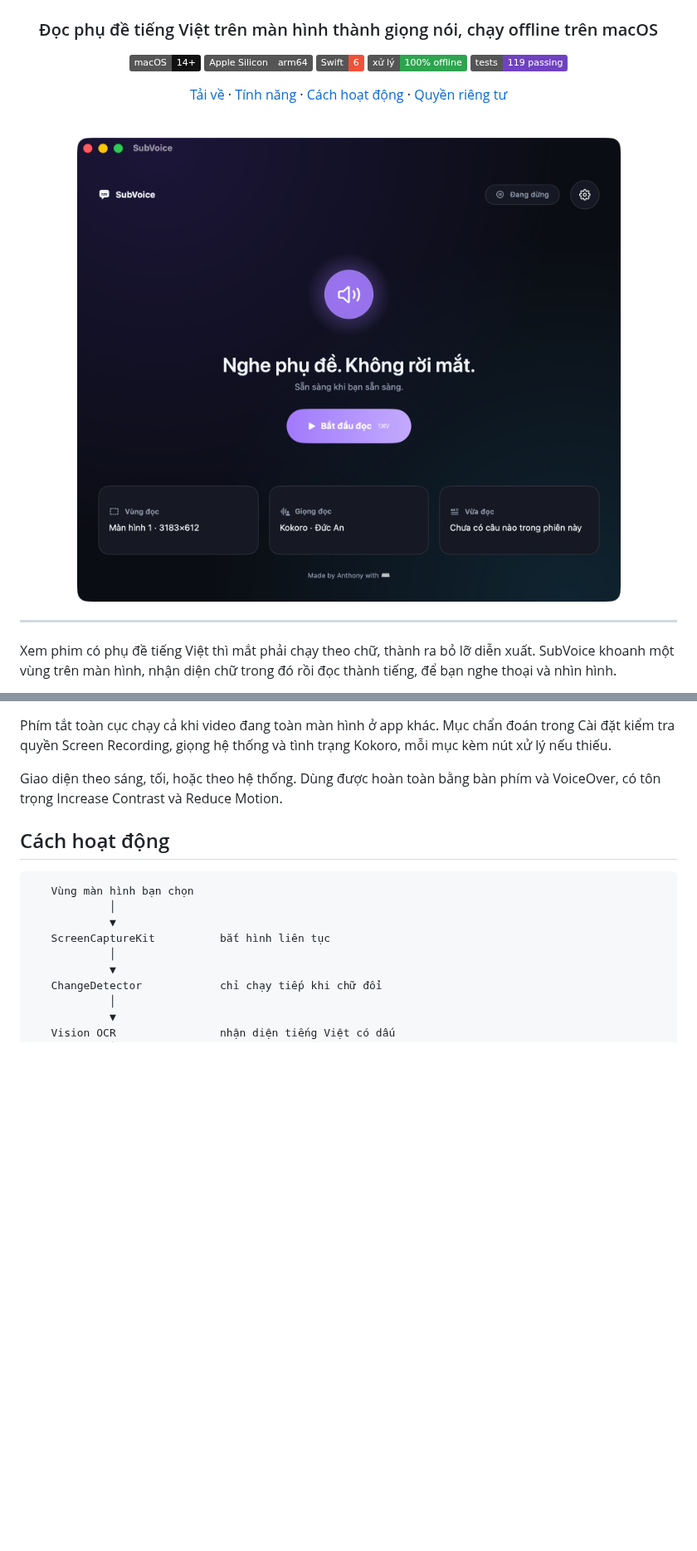
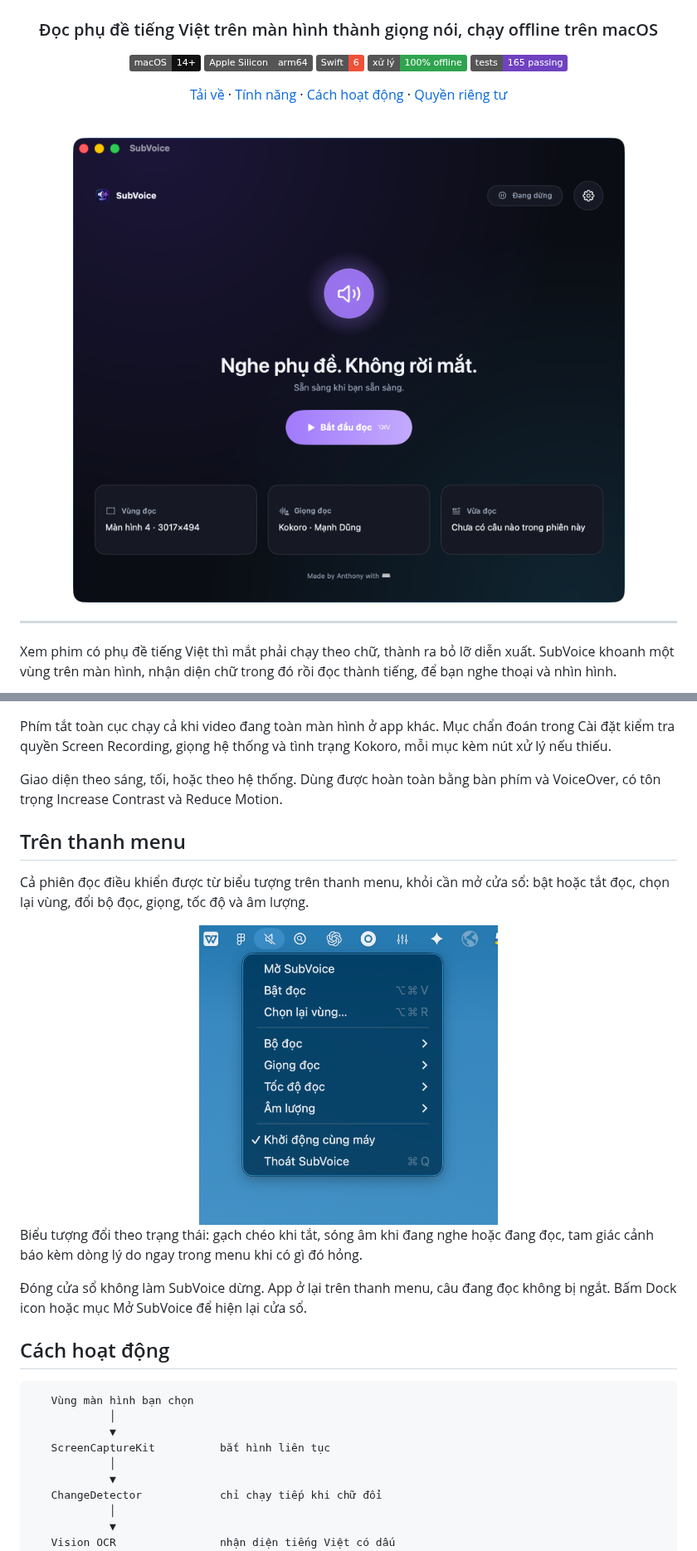
Before and after one commit to hoanganhuynh/subvoice, a Markdown page: README.md, 2 parts joined by grey strips. Shown at 83% size. GitHub-like rendering; pictures changed too: Resources/Screenshots/main-window.png, Resources/Screenshots/menu-bar.png (added); badges without logos; blank space fills up the shorter version.

Commit message:
docs: cap nhat README cho 0.1.5
- Badge va muc Kiem thu: 119 test/11 suite -> 165 test/13 suite, lay tu
  `swift test` chu khong uoc luong.
- Chup lai main-window.png tu app 0.1.5. Anh cu tu 01/09 con dung SF Symbol
  captions.bubble.fill o thanh tren, khong con khop sau khi doi sang icon that.
- Them muc "Tren thanh menu" kem anh menu-bar.png: dieu khien ca phien tu thanh
  menu, va icon doi theo 5 trang thai trong MenuBarController. Cau ve viec dong
  cua so khong lam app dung duoc doi tu muc Phim tat len day, khong de lap.

Co-Authored-By: Claude Opus 5 <noreply@anthropic.com>

````diff
--- a/README.md
+++ b/README.md
@@ -10,7 +10,7 @@
 [![Apple Silicon](https://img.shields.io/badge/Apple_Silicon-arm64-555555?logo=apple&logoColor=white)](#yêu-cầu)
 [![Swift 6](https://img.shields.io/badge/Swift-6-F05138?logo=swift&logoColor=white)](https://www.swift.org/)
 [![Offline](https://img.shields.io/badge/xử_lý-100%25_offline-2ea44f)](#quyền-riêng-tư)
-[![Tests](https://img.shields.io/badge/tests-119_passing-6f42c1)](#kiểm-thử)
+[![Tests](https://img.shields.io/badge/tests-165_passing-6f42c1)](#kiểm-thử)
 
 [Tải về](#tải-về) · [Tính năng](#tính-năng) · [Cách hoạt động](#cách-hoạt-động) · [Quyền riêng tư](#quyền-riêng-tư)
 
@@ -103,6 +103,18 @@ Phím tắt toàn cục chạy cả khi video đang toàn màn hình ở app kh
 
 Giao diện theo sáng, tối, hoặc theo hệ thống. Dùng được hoàn toàn bằng bàn phím và VoiceOver, có tôn trọng Increase Contrast và Reduce Motion.
 
+## Trên thanh menu
+
+Cả phiên đọc điều khiển được từ biểu tượng trên thanh menu, khỏi cần mở cửa sổ: bật hoặc tắt đọc, chọn lại vùng, đổi bộ đọc, giọng, tốc độ và âm lượng.
+
+<div align="center">
+<img src="Resources/Screenshots/menu-bar.png" alt="Menu của SubVoice trên thanh menu" width="360">
+</div>
+
+Biểu tượng đổi theo trạng thái: gạch chéo khi tắt, sóng âm khi đang nghe hoặc đang đọc, tam giác cảnh báo kèm dòng lý do ngay trong menu khi có gì đó hỏng.
+
+Đóng cửa sổ không làm SubVoice dừng. App ở lại trên thanh menu, câu đang đọc không bị ngắt. Bấm Dock icon hoặc mục Mở SubVoice để hiện lại cửa sổ.
+
 ## Cách hoạt động
 
 ```text
````
Also changed, not shown: other parts of README.md (+1 -3 lines).
